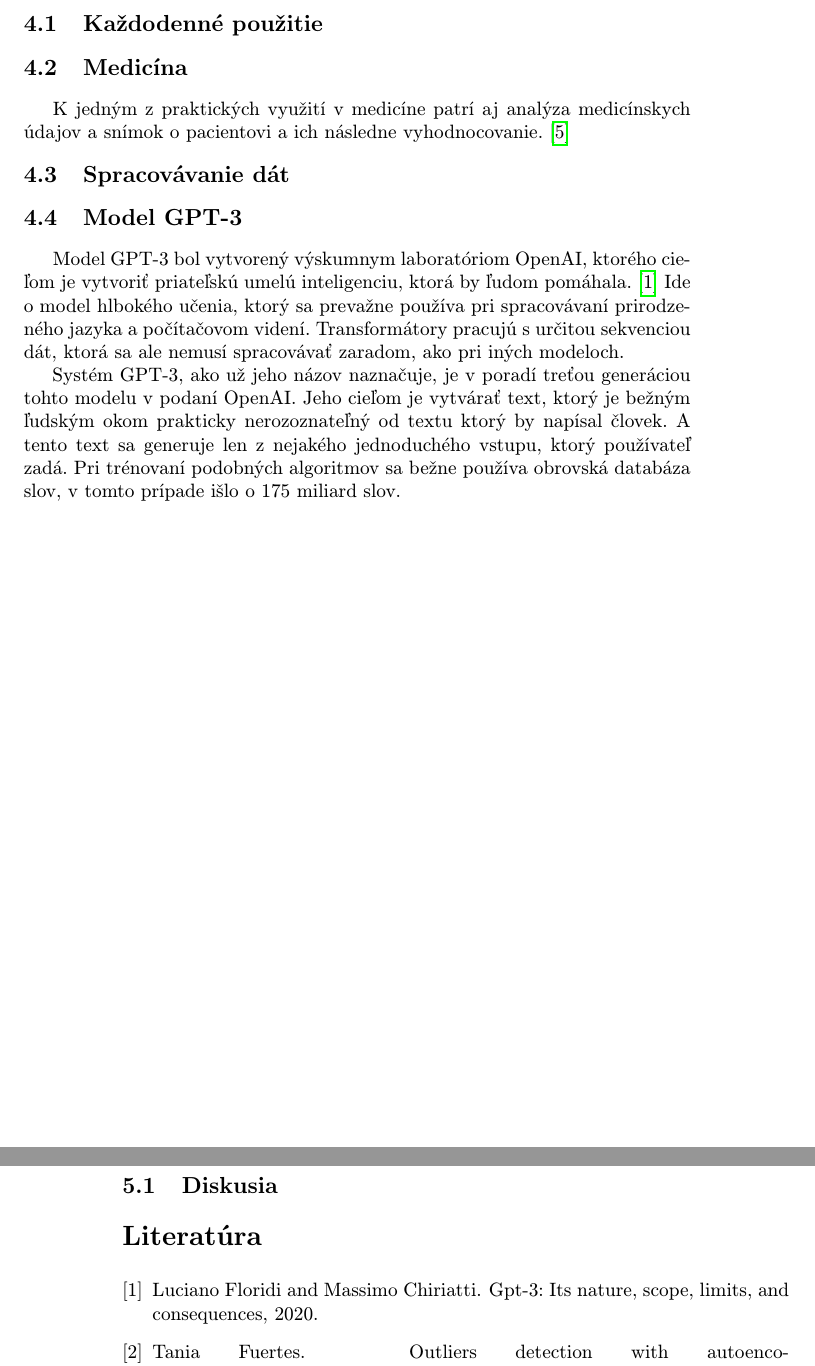
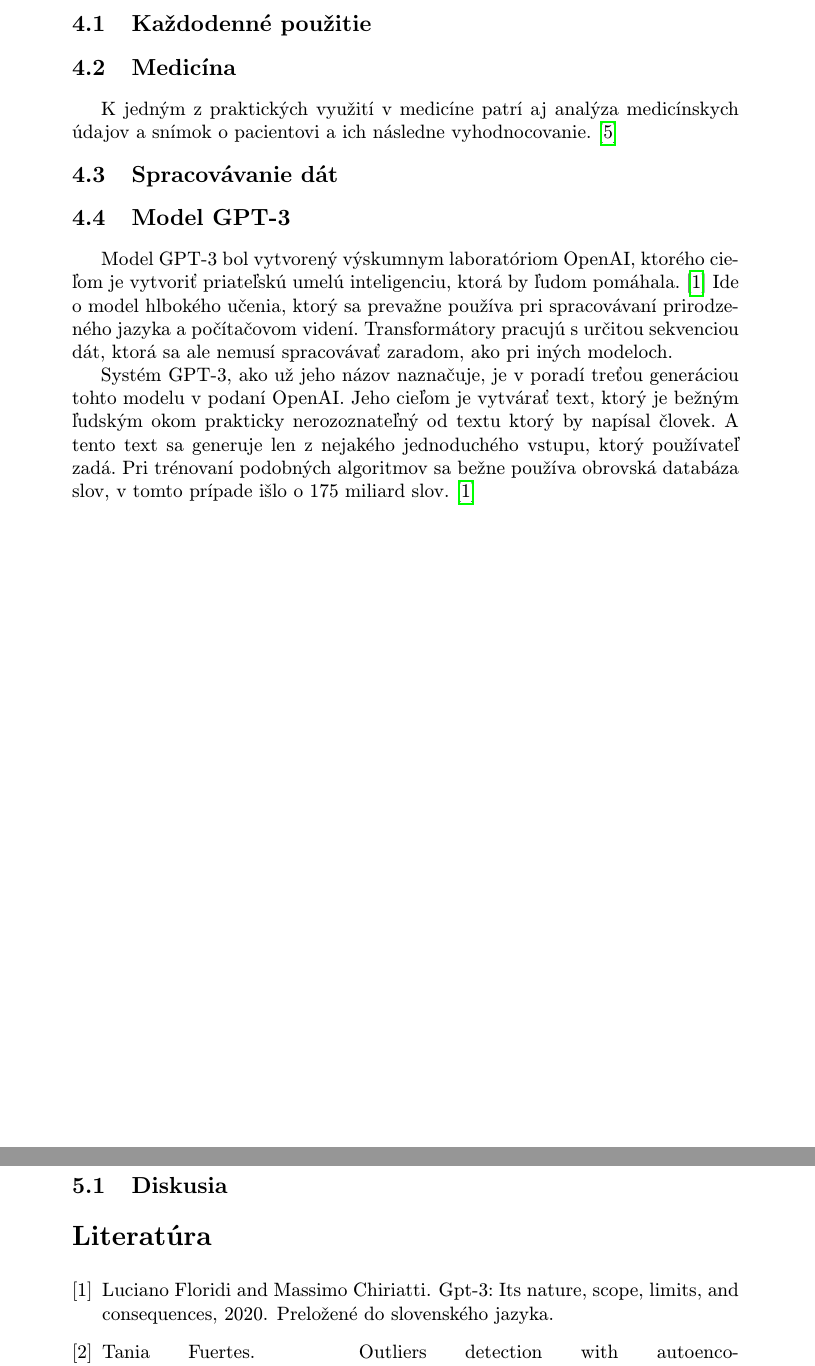
Before and after one commit to MartinOrl/MIP_clanok, a LaTeX paper (clanok.tex, which reads literatura.bib): two parts of pages 5 and 6 of 6, joined at a grey line, cut so that both start at the same text. Compiled offline with pdfLaTeX.

Commit message:
neskorsia predbezna verzia

```diff
--- a/clanok.tex
+++ b/clanok.tex
@@ -1,5 +1,5 @@
 % Metódy inžinierskej práce
-\documentclass[8pt,twoside,slovak,a4paper]{article}
+\documentclass[8pt,oneside,slovak,a4paper]{article}
 \usepackage[slovak]{babel}
 %\usepackage[T1]{fontenc}
 \usepackage[IL2]{fontenc} % lepšia sadzba písmena Ľ než v T1
@@ -76,7 +76,7 @@ Neurónová sieť je v jednoduchom pojímaní len sieť matematických rovníc.
 K jedným z praktických využití v medicíne patrí aj analýza medicínskych údajov a snímok o pacientovi a ich následne vyhodnocovanie. \cite{heart_disease}
 \subsection{Spracovávanie dát}
 \subsection{Model GPT-3}
-Model GPT-3 bol vytvorený výskumnym laboratóriom OpenAI, ktorého cieľom je vytvoriť priateľskú umelú inteligenciu, ktorá by ľudom pomáhala.\cite{GPT3} Ide o model hlbokého učenia, ktorý sa prevažne používa pri spracovávaní  prirodzeného jazyka a počítačovom videní. Transformátory pracujú s určitou sekvenciou dát, ktorá sa ale nemusí spracovávať zaradom, ako pri iných modeloch.\newline \hspace*{0.4cm} Systém GPT-3, ako už jeho názov naznačuje, je v poradí treťou generáciou tohto modelu v podaní OpenAI. Jeho cieľom je vytvárať text, ktorý je bežným ľudským okom prakticky nerozoznateľný od textu ktorý by napísal človek. A tento text sa generuje len z nejakého jednoduchého vstupu, ktorý používateľ zadá. Pri trénovaní podobných algoritmov sa bežne používa obrovská databáza slov, v tomto prípade išlo o 175 miliard slov.
+Model GPT-3 bol vytvorený výskumnym laboratóriom OpenAI, ktorého cieľom je vytvoriť priateľskú umelú inteligenciu, ktorá by ľudom pomáhala.\cite{GPT3} Ide o model hlbokého učenia, ktorý sa prevažne používa pri spracovávaní  prirodzeného jazyka a počítačovom videní. Transformátory pracujú s určitou sekvenciou dát, ktorá sa ale nemusí spracovávať zaradom, ako pri iných modeloch.\newline \hspace*{0.4cm} Systém GPT-3, ako už jeho názov naznačuje, je v poradí treťou generáciou tohto modelu v podaní OpenAI. Jeho cieľom je vytvárať text, ktorý je bežným ľudským okom prakticky nerozoznateľný od textu ktorý by napísal človek. A tento text sa generuje len z nejakého jednoduchého vstupu, ktorý používateľ zadá. Pri trénovaní podobných algoritmov sa bežne používa obrovská databáza slov, v tomto prípade išlo o 175 miliard slov.\cite{GPT3}
 
 \newpage
 \section{Záver} \label{zaver}
--- a/literatura.bib
+++ b/literatura.bib
@@ -55,7 +55,8 @@
   volume={},
   number={},
   pages={35-39},
-  doi={10.1109/COMITCon.2019.8862451}
+  doi={10.1109/COMITCon.2019.8862451},
+  note="Preložené do slovenského jazyka"
 }
 
 @misc{GPT3,
@@ -63,8 +64,8 @@
    title="GPT-3: Its Nature, Scope, Limits, and Consequences",
    year={2020},
    booktitle={Minds and Machines},
-   doi={10.1007/s11023-020-09548-1}
-
+   doi={10.1007/s11023-020-09548-1},
+   note="Preložené do slovenského jazyka"
 }
 @misc{heart_disease,
   author={Sujatha, P. and Mahalakshmi, K.},
@@ -74,7 +75,9 @@
   volume={},
   number={},
   pages={1-7},
-  doi={10.1109/INOCON50539.2020.9298354}}
+  doi={10.1109/INOCON50539.2020.9298354},
+  note="Preložené do slovenského jazyka"
+}
 
 @misc{bayes_equation,
    author={Hayes, Adam},
```
Also changed, not shown: Diagram 2021-10-11 15-40-48.png (deleted), clanok.pdf, 1 other file.
